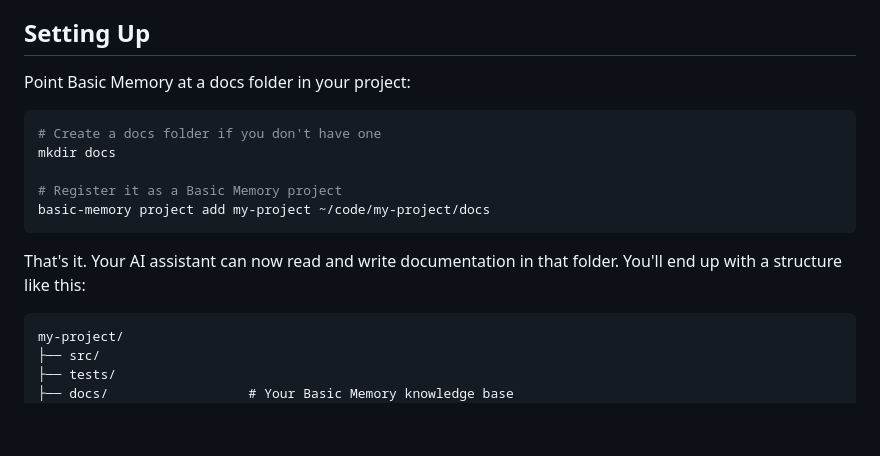
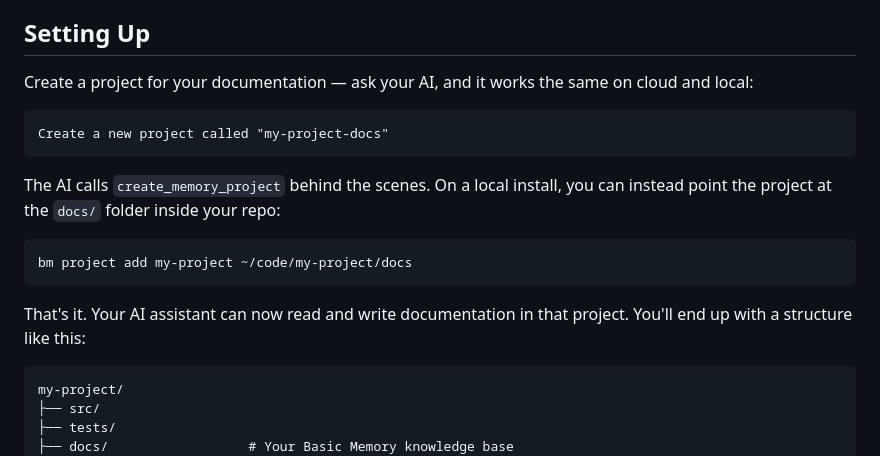
Before and after one commit to basicmachines-co/docs.basicmemory.com, a Markdown page: content/09.how-to/1.project-documentation.md, the part around the change. Drawn GitHub-style; blank space fills up the shorter version.

Commit message:
docs(how-to): project setup works on cloud or local
Lead with the create_memory_project path (an AI prompt) instead of
mkdir + local CLI; the repo-folder variant stays as the local option.
How-to examples should be cloud-and-local unless the topic is the
local/cloud split itself.

Co-Authored-By: Claude Fable 5 <noreply@anthropic.com>

````diff
--- a/content/09.how-to/1.project-documentation.md
+++ b/content/09.how-to/1.project-documentation.md
@@ -7,17 +7,19 @@ Basic Memory turns your project's `docs/` folder into a shared knowledge base th
 
 ## Setting Up
 
-Point Basic Memory at a docs folder in your project:
+Create a project for your documentation — ask your AI, and it works the same on cloud and local:
+
+```text
+Create a new project called "my-project-docs"
+```
+
+The AI calls `create_memory_project` behind the scenes. On a local install, you can instead point the project at the `docs/` folder inside your repo:
 
 ```bash
-# Create a docs folder if you don't have one
-mkdir docs
-
-# Register it as a Basic Memory project
-basic-memory project add my-project ~/code/my-project/docs
+bm project add my-project ~/code/my-project/docs
 ```
 
-That's it. Your AI assistant can now read and write documentation in that folder. You'll end up with a structure like this:
+That's it. Your AI assistant can now read and write documentation in that project. You'll end up with a structure like this:
 
 ```
 my-project/
````
